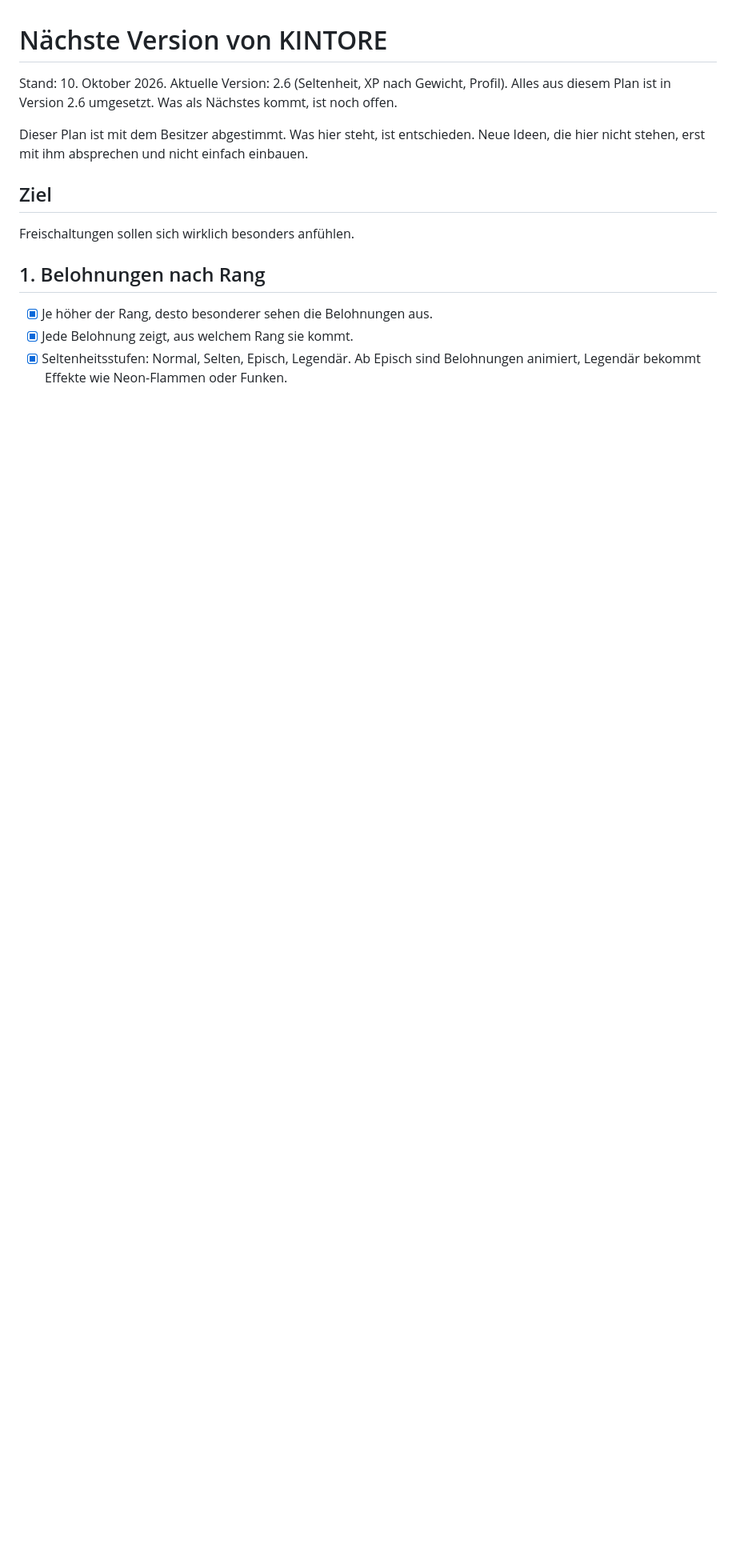
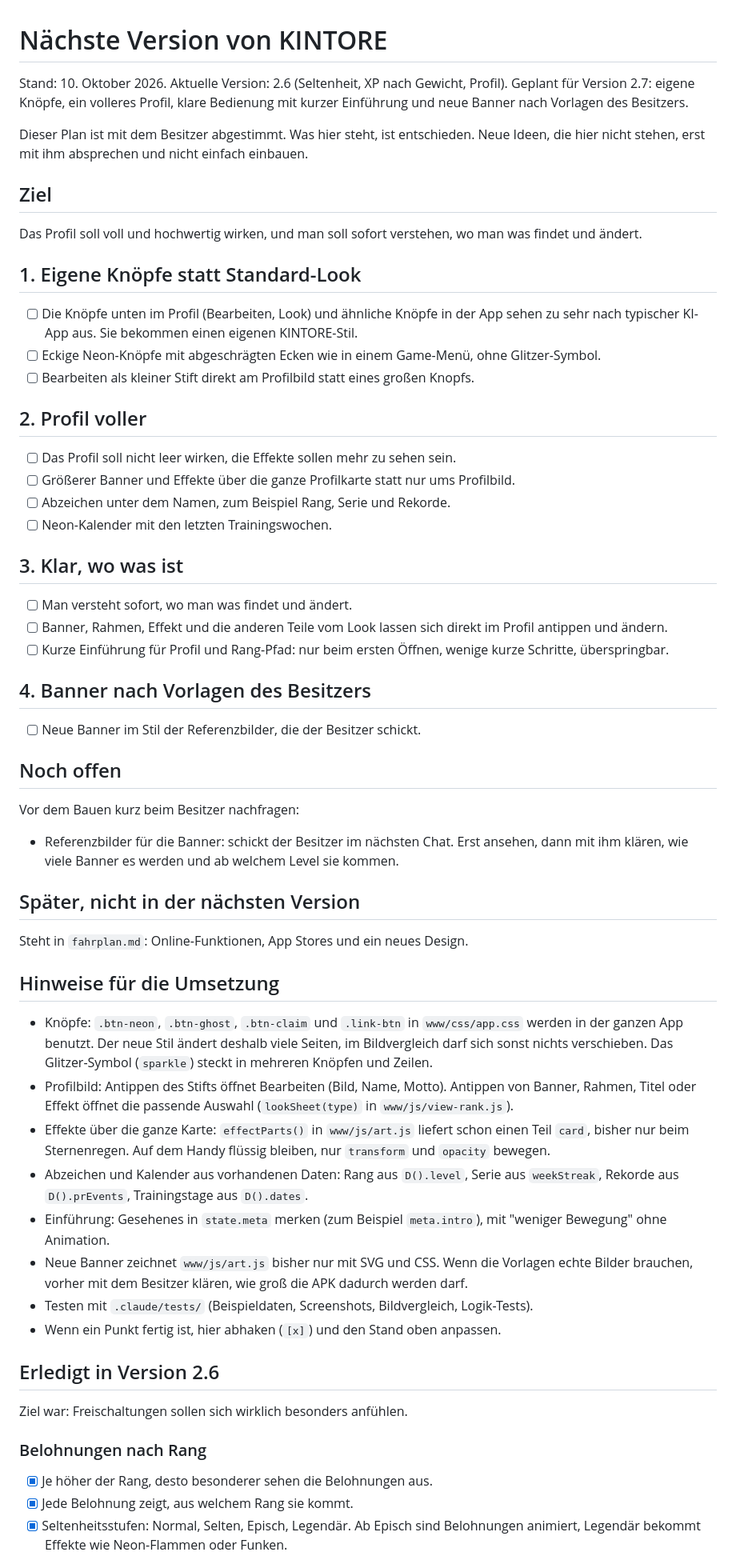
Before and after one commit to lilkalimu-glitch/kintore, a Markdown page: docs/naechste-version.md, the part around one of its changes. Shown at 80% size. Drawn GitHub-style; blank space fills up the shorter version.

Commit message:
Plan für Version 2.7: eigene Knöpfe, volleres Profil, Einführung, neue Banner
Co-Authored-By: Claude Opus 5.5 <noreply@anthropic.com>
Claude-Session: https://claude.ai/code/session_01XNrSEtiNhgosAxB8D4FnNF

```diff
--- a/docs/naechste-version.md
+++ b/docs/naechste-version.md
@@ -1,16 +1,73 @@
 # Nächste Version von KINTORE
 
 Stand: 10. Oktober 2026. Aktuelle Version: 2.6 (Seltenheit, XP nach Gewicht, Profil).
-Alles aus diesem Plan ist in Version 2.6 umgesetzt. Was als Nächstes kommt, ist noch offen.
+Geplant für Version 2.7: eigene Knöpfe, ein volleres Profil, klare Bedienung mit kurzer Einführung und neue Banner
+nach Vorlagen des Besitzers.
 
 Dieser Plan ist mit dem Besitzer abgestimmt. Was hier steht, ist entschieden. Neue Ideen, die hier
 nicht stehen, erst mit ihm absprechen und nicht einfach einbauen.
 
 ## Ziel
 
-Freischaltungen sollen sich wirklich besonders anfühlen.
+Das Profil soll voll und hochwertig wirken, und man soll sofort verstehen, wo man was findet und ändert.
 
-## 1. Belohnungen nach Rang
+## 1. Eigene Knöpfe statt Standard-Look
+
+- [ ] Die Knöpfe unten im Profil (Bearbeiten, Look) und ähnliche Knöpfe in der App sehen zu sehr nach typischer
+      KI-App aus. Sie bekommen einen eigenen KINTORE-Stil.
+- [ ] Eckige Neon-Knöpfe mit abgeschrägten Ecken wie in einem Game-Menü, ohne Glitzer-Symbol.
+- [ ] Bearbeiten als kleiner Stift direkt am Profilbild statt eines großen Knopfs.
+
+## 2. Profil voller
+
+- [ ] Das Profil soll nicht leer wirken, die Effekte sollen mehr zu sehen sein.
+- [ ] Größerer Banner und Effekte über die ganze Profilkarte statt nur ums Profilbild.
+- [ ] Abzeichen unter dem Namen, zum Beispiel Rang, Serie und Rekorde.
+- [ ] Neon-Kalender mit den letzten Trainingswochen.
+
+## 3. Klar, wo was ist
+
+- [ ] Man versteht sofort, wo man was findet und ändert.
+- [ ] Banner, Rahmen, Effekt und die anderen Teile vom Look lassen sich direkt im Profil antippen und ändern.
+- [ ] Kurze Einführung für Profil und Rang-Pfad: nur beim ersten Öffnen, wenige kurze Schritte, überspringbar.
+
+## 4. Banner nach Vorlagen des Besitzers
+
+- [ ] Neue Banner im Stil der Referenzbilder, die der Besitzer schickt.
+
+## Noch offen
+
+Vor dem Bauen kurz beim Besitzer nachfragen:
+
+- Referenzbilder für die Banner: schickt der Besitzer im nächsten Chat. Erst ansehen, dann mit ihm klären,
+  wie viele Banner es werden und ab welchem Level sie kommen.
+
+## Später, nicht in der nächsten Version
+
+Steht in `fahrplan.md`: Online-Funktionen, App Stores und ein neues Design.
+
+## Hinweise für die Umsetzung
+
+- Knöpfe: `.btn-neon`, `.btn-ghost`, `.btn-claim` und `.link-btn` in `www/css/app.css` werden in der ganzen App
+  benutzt. Der neue Stil ändert deshalb viele Seiten, im Bildvergleich darf sich sonst nichts verschieben.
+  Das Glitzer-Symbol (`sparkle`) steckt in mehreren Knöpfen und Zeilen.
+- Profilbild: Antippen des Stifts öffnet Bearbeiten (Bild, Name, Motto). Antippen von Banner, Rahmen, Titel
+  oder Effekt öffnet die passende Auswahl (`lookSheet(type)` in `www/js/view-rank.js`).
+- Effekte über die ganze Karte: `effectParts()` in `www/js/art.js` liefert schon einen Teil `card`, bisher nur
+  beim Sternenregen. Auf dem Handy flüssig bleiben, nur `transform` und `opacity` bewegen.
+- Abzeichen und Kalender aus vorhandenen Daten: Rang aus `D().level`, Serie aus `weekStreak`, Rekorde aus
+  `D().prEvents`, Trainingstage aus `D().dates`.
+- Einführung: Gesehenes in `state.meta` merken (zum Beispiel `meta.intro`), mit "weniger Bewegung" ohne Animation.
+- Neue Banner zeichnet `www/js/art.js` bisher nur mit SVG und CSS. Wenn die Vorlagen echte Bilder brauchen,
+  vorher mit dem Besitzer klären, wie groß die APK dadurch werden darf.
+- Testen mit `.claude/tests/` (Beispieldaten, Screenshots, Bildvergleich, Logik-Tests).
+- Wenn ein Punkt fertig ist, hier abhaken (`[x]`) und den Stand oben anpassen.
+
+## Erledigt in Version 2.6
+
+Ziel war: Freischaltungen sollen sich wirklich besonders anfühlen.
+
+### Belohnungen nach Rang
 
 - [x] Je höher der Rang, desto besonderer sehen die Belohnungen aus.
 - [x] Jede Belohnung zeigt, aus welchem Rang sie kommt.
```
Also changed, not shown: other parts of docs/naechste-version.md (+5 -11 lines).
